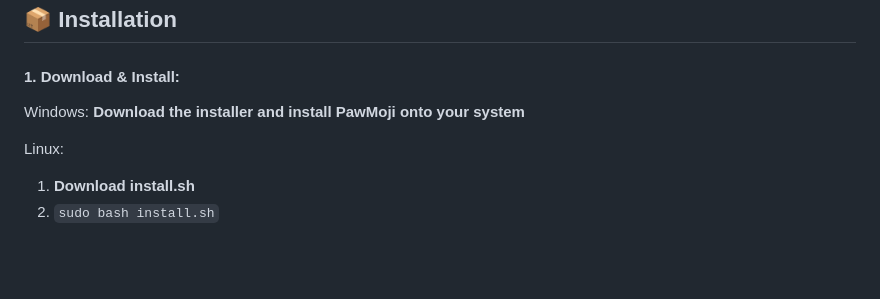
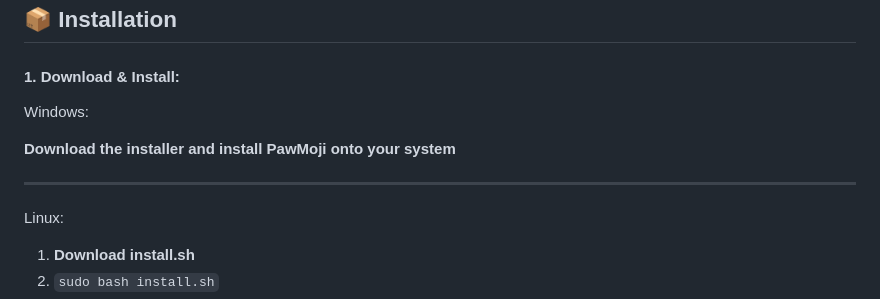
Before and after one commit to MrMidnight7331/PawMoji, a Markdown page: README.md, the part around the change. GitHub-like rendering; blank space fills up the shorter version.

```diff
--- a/README.md
+++ b/README.md
@@ -28,8 +28,11 @@ A charming kaomoji clipboard for effortlessly adding kawaii faces to your text.
 
 #### 1. Download & Install:
 
-Windows: **Download the installer and install PawMoji onto your system**
+Windows:
 
+**Download the installer and install PawMoji onto your system**
+
+---
 Linux:
 
 1. **Download install.sh**
```
